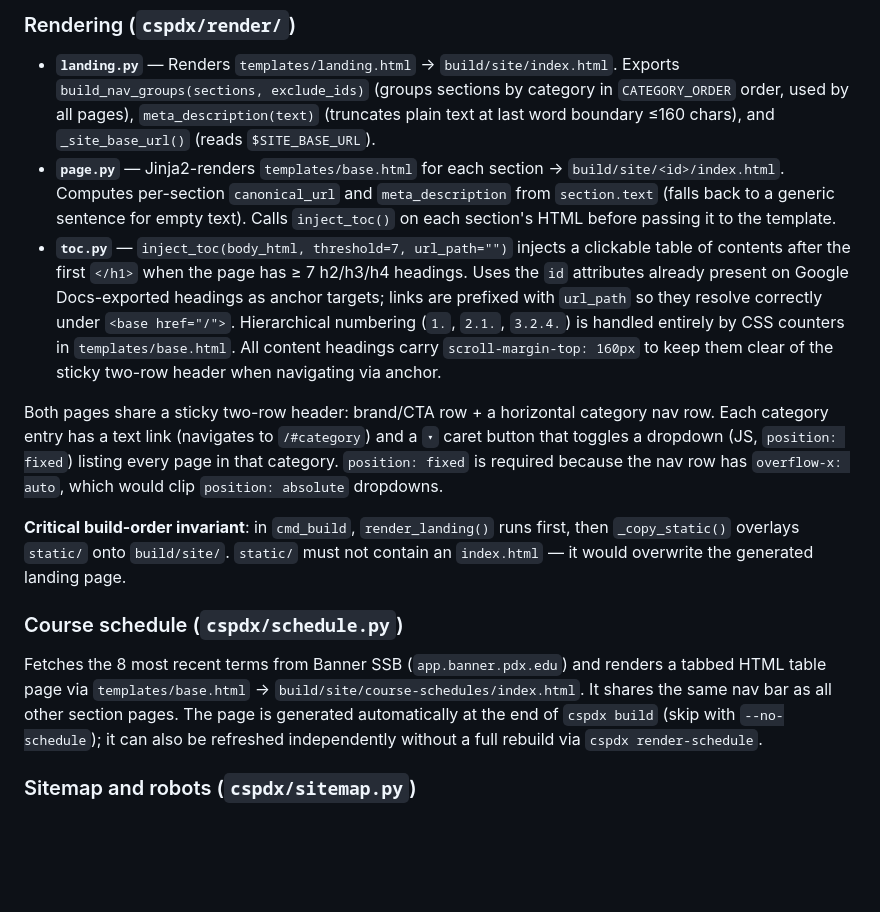
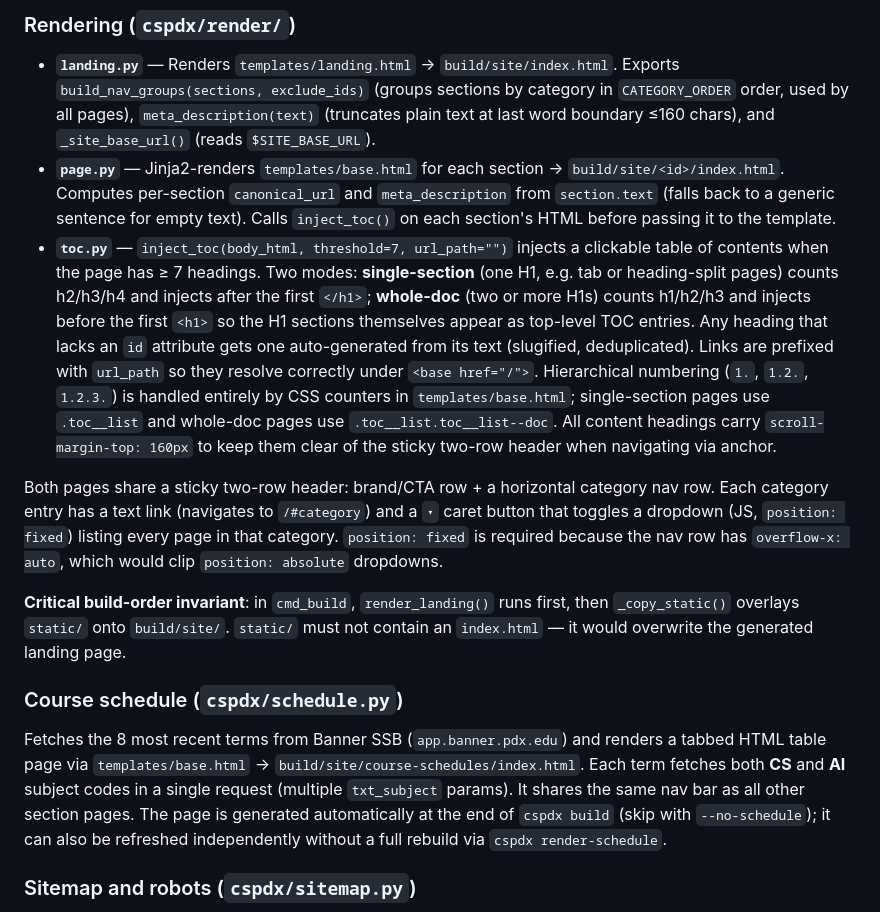
Before and after one commit to wu4f/pdx-cs-site, a Markdown page: AGENTS.md, the part around the change. Drawn GitHub-style; blank space fills up the shorter version.

Commit message:
Update AGENTS.md: note CS and AI subjects in schedule fetch
Co-Authored-By: Claude Sonnet 4.6 <noreply@anthropic.com>

```diff
--- a/AGENTS.md
+++ b/AGENTS.md
@@ -78,7 +78,7 @@ Sections with category `ignore` have their HTML pages rendered (so existing URLs
 
 - **`landing.py`** — Renders `templates/landing.html` → `build/site/index.html`. Exports `build_nav_groups(sections, exclude_ids)` (groups sections by category in `CATEGORY_ORDER` order, used by all pages), `meta_description(text)` (truncates plain text at last word boundary ≤160 chars), and `_site_base_url()` (reads `$SITE_BASE_URL`).
 - **`page.py`** — Jinja2-renders `templates/base.html` for each section → `build/site/<id>/index.html`. Computes per-section `canonical_url` and `meta_description` from `section.text` (falls back to a generic sentence for empty text). Calls `inject_toc()` on each section's HTML before passing it to the template.
-- **`toc.py`** — `inject_toc(body_html, threshold=7, url_path="")` injects a clickable table of contents after the first `</h1>` when the page has ≥ 7 h2/h3/h4 headings. Uses the `id` attributes already present on Google Docs-exported headings as anchor targets; links are prefixed with `url_path` so they resolve correctly under `<base href="/">`. Hierarchical numbering (`1.`, `2.1.`, `3.2.4.`) is handled entirely by CSS counters in `templates/base.html`. All content headings carry `scroll-margin-top: 160px` to keep them clear of the sticky two-row header when navigating via anchor.
+- **`toc.py`** — `inject_toc(body_html, threshold=7, url_path="")` injects a clickable table of contents when the page has ≥ 7 headings. Two modes: **single-section** (one H1, e.g. tab or heading-split pages) counts h2/h3/h4 and injects after the first `</h1>`; **whole-doc** (two or more H1s) counts h1/h2/h3 and injects before the first `<h1>` so the H1 sections themselves appear as top-level TOC entries. Any heading that lacks an `id` attribute gets one auto-generated from its text (slugified, deduplicated). Links are prefixed with `url_path` so they resolve correctly under `<base href="/">`. Hierarchical numbering (`1.`, `1.2.`, `1.2.3.`) is handled entirely by CSS counters in `templates/base.html`; single-section pages use `.toc__list` and whole-doc pages use `.toc__list.toc__list--doc`. All content headings carry `scroll-margin-top: 160px` to keep them clear of the sticky two-row header when navigating via anchor.
 
 Both pages share a sticky two-row header: brand/CTA row + a horizontal category nav row. Each category entry has a text link (navigates to `/#category`) and a `▾` caret button that toggles a dropdown (JS, `position: fixed`) listing every page in that category. `position: fixed` is required because the nav row has `overflow-x: auto`, which would clip `position: absolute` dropdowns.
 
@@ -86,7 +86,7 @@ Both pages share a sticky two-row header: brand/CTA row + a horizontal category
 
 ### Course schedule (`cspdx/schedule.py`)
 
-Fetches the 8 most recent terms from Banner SSB (`app.banner.pdx.edu`) and renders a tabbed HTML table page via `templates/base.html` → `build/site/course-schedules/index.html`. It shares the same nav bar as all other section pages. The page is generated automatically at the end of `cspdx build` (skip with `--no-schedule`); it can also be refreshed independently without a full rebuild via `cspdx render-schedule`.
+Fetches the 8 most recent terms from Banner SSB (`app.banner.pdx.edu`) and renders a tabbed HTML table page via `templates/base.html` → `build/site/course-schedules/index.html`. Each term fetches both **CS** and **AI** subject codes in a single request (multiple `txt_subject` params). It shares the same nav bar as all other section pages. The page is generated automatically at the end of `cspdx build` (skip with `--no-schedule`); it can also be refreshed independently without a full rebuild via `cspdx render-schedule`.
 
 ### Sitemap and robots (`cspdx/sitemap.py`)
 
```
